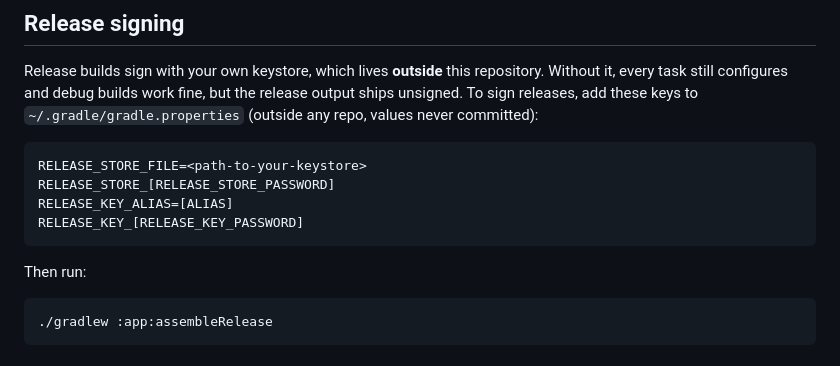
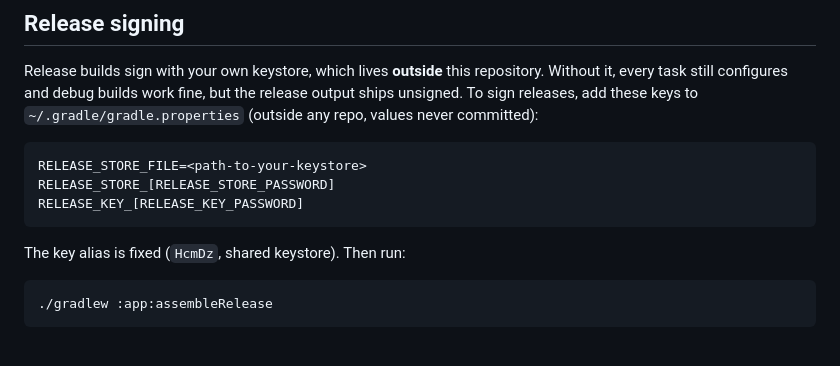
Before and after one commit to Hcmdz/OpenCode-Free-Radar, a Markdown page: README.md, the part around the change. GitHub-like rendering.

Commit message:
docs(signing): drop unused key alias from setup instructions

````diff
--- a/README.md
+++ b/README.md
@@ -87,11 +87,10 @@ to `~/.gradle/gradle.properties` (outside any repo, values never committed):
 ```properties
 RELEASE_STORE_FILE=<path-to-your-keystore>
 RELEASE_STORE_[RELEASE_STORE_PASSWORD]
-RELEASE_KEY_ALIAS=[ALIAS]
 RELEASE_KEY_[RELEASE_KEY_PASSWORD]
 ```
 
-Then run:
+The key alias is fixed (`HcmDz`, shared keystore). Then run:
 
 ```bash
 ./gradlew :app:assembleRelease
````
